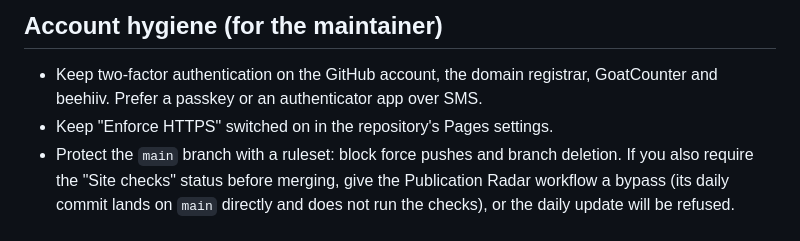
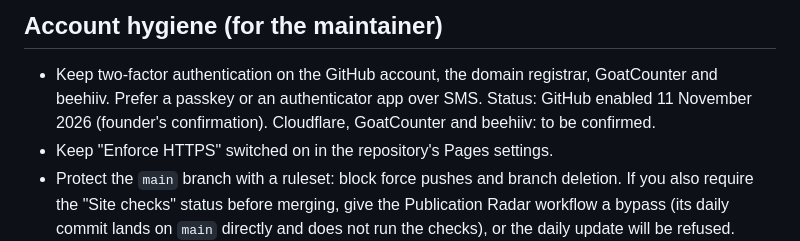
Before and after one commit to drmahmouddesoky/metabolic-liver-academy, a Markdown page: SECURITY.md, the part around the change. Drawn GitHub-style.

Commit message:
SECURITY.md: GitHub two-factor authentication enabled (11 Nov 2026)
Co-Authored-By: Claude Fable 5.1 <noreply@anthropic.com>
Claude-Session: https://claude.ai/code/session_01RSZiELUWvC8Yn8XCVCfamJ

```diff
--- a/SECURITY.md
+++ b/SECURITY.md
@@ -57,6 +57,8 @@ Strict-Transport-Security: max-age=31536000; includeSubDomains; preload
 
 - Keep two-factor authentication on the GitHub account, the domain registrar, GoatCounter
   and beehiiv. Prefer a passkey or an authenticator app over SMS.
+  Status: GitHub enabled 11 November 2026 (founder's confirmation). Cloudflare, GoatCounter and
+  beehiiv: to be confirmed.
 - Keep "Enforce HTTPS" switched on in the repository's Pages settings.
 - Protect the `main` branch with a ruleset: block force pushes and branch deletion. If you also
   require the "Site checks" status before merging, give the Publication Radar workflow a bypass
```
